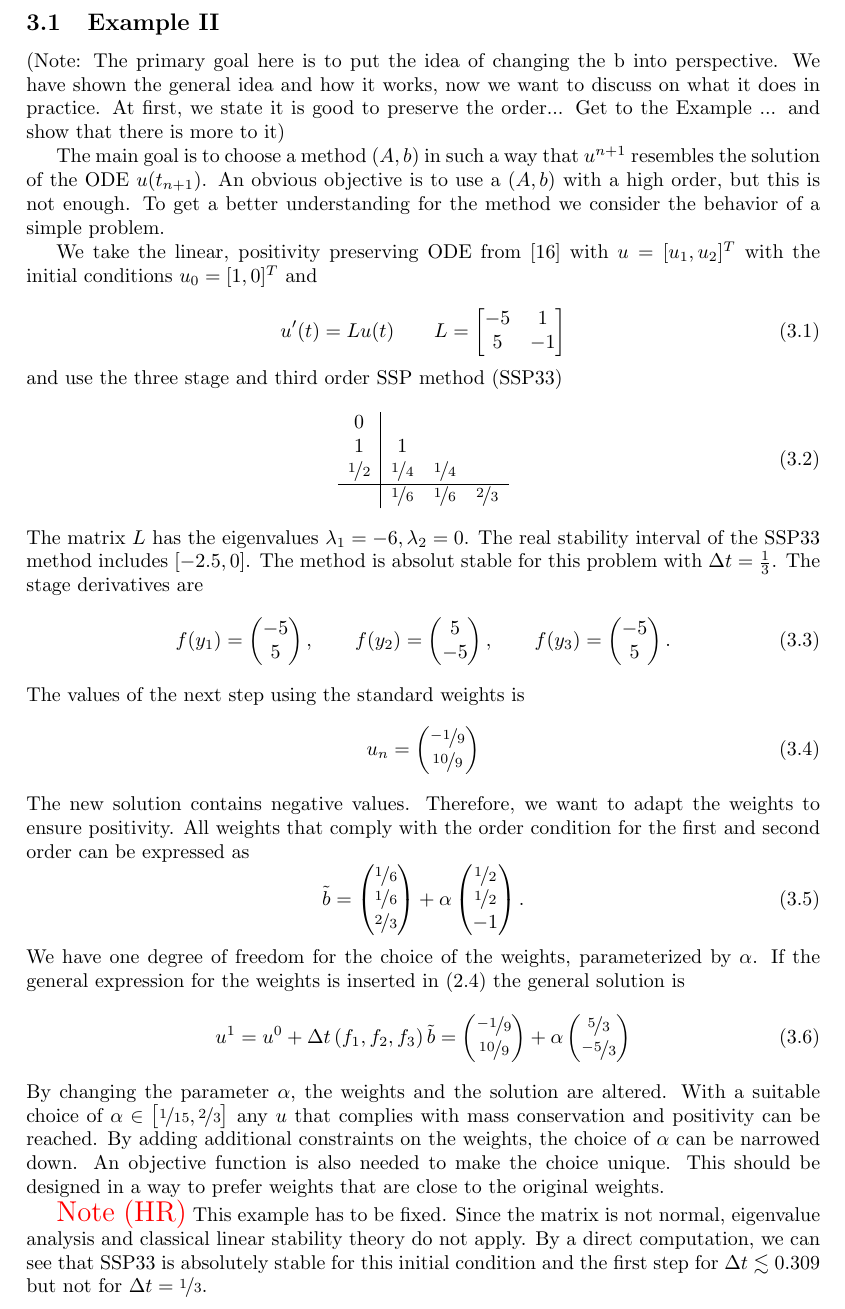
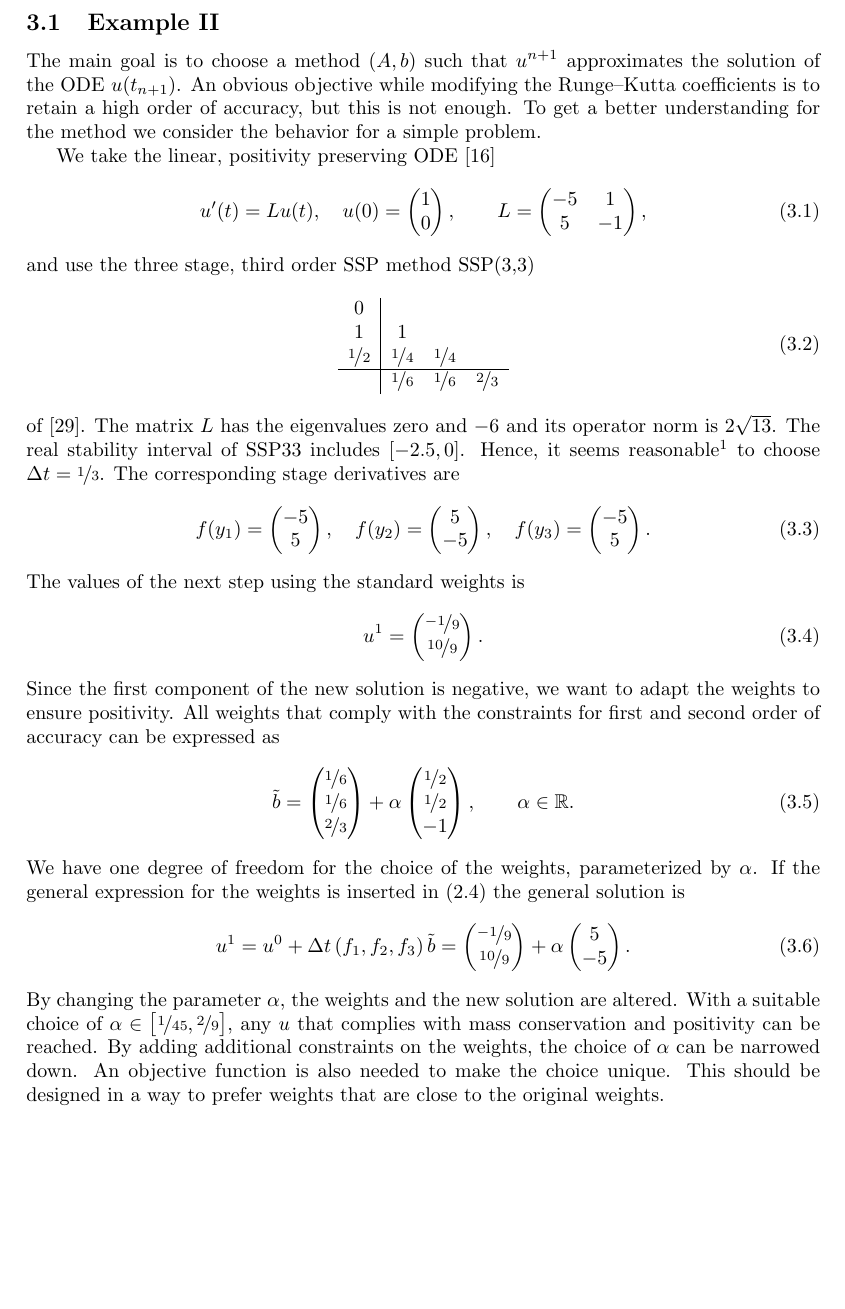
Before and after one commit to ketch/positiveRK, a LaTeX paper (nusslein_vsrp/latex/overview.tex): part of page 5 of 21, cut so that both start at the same text, the shorter picture padded with empty space. Compiled offline with pdfLaTeX.

Commit message:
adapt discussion of Example II

```diff
--- a/nusslein_vsrp/latex/overview.tex
+++ b/nusslein_vsrp/latex/overview.tex
@@ -366,18 +366,23 @@ a feasible solution exists.
 
 \subsection{Example II}\label{sec:example_lin}
 
-(Note: The primary goal here is to put the idea of changing the b into perspective. We have shown the general idea and how it works, now we want to discuss on what it does in practice. At first, we state it is good to preserve the order... Get to the Example ... and show that there is more to it)
+The main goal is to choose a method $(A,b)$ such that $u^{n+1}$
+approximates the solution of the ODE $u(t_{n+1})$.
+An obvious objective while modifying the Runge--Kutta coefficients
+is to retain a high order of accuracy, but this is not enough.
+To get a better understanding for the method we consider the
+behavior for a simple problem.
 
-The main goal is to choose a method $(A,b)$ in such a way that $u^{n+1}$ resembles the solution of the ODE $u(t_{n+1})$.
-An obvious objective is to use a $(A,b)$ with a high order, but this is not enough.
-To get a better understanding for the method we consider the behavior of a simple problem.
-
-We take the linear, positivity preserving ODE from \cite{kopecz_unconditionally_2018} with $u = [u_1,u_2]^T$ with the initial conditions $u_0 = [1,0]^T$ and
-
+We take the linear, positivity preserving ODE
+\cite{kopecz_unconditionally_2018}
 \begin{equation}
-u'(t) = L u(t) \qquad L = \left[\begin{matrix}- 5 & 1\\5 & -1\end{matrix}\right]
+  u'(t) = L u(t),
+  \quad
+  u(0) = \begin{pmatrix} 1 \\ 0 \end{pmatrix},
+  \qquad
+  L = \begin{pmatrix} -5 & 1 \\ 5 & -1\end{pmatrix},
 \end{equation}
-and use the three stage and third order SSP method (SSP33)
+and use the three stage, third order SSP method SSP(3,3)
 \begin{align}
 \begin{array}{c|ccc}
 0 &  &  & \\
@@ -387,44 +392,69 @@ and use the three stage and third order SSP method (SSP33)
  & \nicefrac{1}{6} & \nicefrac{1}{6} & \nicefrac{2}{3}\\
 \end{array}
 \end{align}
-The matrix $L$ has the eigenvalues $\lambda_1 = -6,\lambda_2=0$. The real stability interval of the SSP33 method includes $[-2.5,0]$. The method is absolut stable for this problem with $\dt = \frac{1}{3}$.
-The stage derivatives are
+of \cite{shu1988efficient}.
+The matrix $L$ has the eigenvalues zero and $-6$ and its operator
+norm is $2 \sqrt{13}$.
+The real stability interval of SSP33 includes $[-2.5,0]$. Hence,
+it seems reasonable\footnote{A more careful analysis following
+\cite{ranocha2018L2stability} shows that the method is not
+absolutely stable for this problem and choice of $\dt$ since
+$L$ is not normal.} to choose $\dt = \nicefrac{1}{3}$.
+The corresponding stage derivatives are
 \begin{equation}
-f(y_1)=\left(\begin{matrix}-5\\5\end{matrix}\right),\qquad f(y_2)=\left(\begin{matrix}5\\-5\end{matrix}\right),\qquad f(y_3)=\left(\begin{matrix}-5\\5\end{matrix}\right).
+  f(y_1) = \begin{pmatrix} -5 \\ 5 \end{pmatrix},\quad
+  f(y_2) = \begin{pmatrix} 5 \\ -5 \end{pmatrix},\quad
+  f(y_3) = \begin{pmatrix} -5 \\ 5 \end{pmatrix}.
 \end{equation}
 The values of the next step using the standard weights is
 \begin{equation}
-u_n=\left(\begin{matrix} \nicefrac{-1}{9}\\ \nicefrac{10}{9}\end{matrix}\right)
+  u^1 = \begin{pmatrix} \nicefrac{-1}{9} \\ \nicefrac{10}{9} \end{pmatrix}.
 \end{equation}
-The new solution contains negative values.
-Therefore, we want to adapt the weights to ensure positivity.
-All weights that comply with the order condition for the first and second order can be expressed as
+Since the first component of the new solution is negative,
+we want to adapt the weights to ensure positivity.
+All weights that comply with the constraints for first and second
+order of accuracy can be expressed as
 \begin{equation}
-\bt=\begin{pmatrix}\nicefrac{1}{6}\\ \nicefrac{1}{6}\\ \nicefrac{2}{3}\end{pmatrix}+\alpha \begin{pmatrix}\nicefrac{1}{2}\\\nicefrac{1}{2}\\-1\end{pmatrix}.
+  \bt =
+  \begin{pmatrix}
+    \nicefrac{1}{6} \\
+    \nicefrac{1}{6} \\
+    \nicefrac{2}{3}
+  \end{pmatrix}
+  + \alpha \begin{pmatrix}
+    \nicefrac{1}{2} \\
+    \nicefrac{1}{2} \\
+    -1
+  \end{pmatrix},
+  \qquad
+  \alpha \in \R.
 \end{equation}
 We have one degree of freedom for the choice of the weights,
 parameterized by $\alpha$.
-If the general expression for the weights is inserted in \eqref{eq:Combination} the general solution is
+If the general expression for the weights is inserted in
+\eqref{eq:Combination} the general solution is
 \begin{equation}
-u^{1} = u^0 + \dt  \left(f_1, f_2, f_3\right) \bt =
-\begin{pmatrix} \nicefrac{-1}{9}\\\nicefrac{10}{9}\end{pmatrix}
-+\alpha \begin{pmatrix}\nicefrac{5}{3}\\ \nicefrac{-5}{3}\end{pmatrix}
+  u^{1}
+  =
+  u^0 + \dt \left(f_1, f_2, f_3\right) \bt
+  =
+  \begin{pmatrix}
+    \nicefrac{-1}{9} \\
+    \nicefrac{10}{9}
+  \end{pmatrix}
+  +\alpha \begin{pmatrix}
+    5 \\
+    -5
+  \end{pmatrix}.
 \end{equation}
-By changing the parameter $\alpha$, the weights and the solution are altered.
-With a suitable choice of $\alpha \in \left[\nicefrac{1}{15},\nicefrac{2}{3}\right]$ any $u$ that complies with mass conservation and positivity can be reached.
-By adding additional constraints on the weights, the choice of $\alpha$ can be narrowed down.
+By changing the parameter $\alpha$, the weights and the new
+solution are altered. With a suitable choice of
+$\alpha \in \left[ \nicefrac{1}{45}, \nicefrac{2}{9} \right]$,
+any $u$ that complies with mass conservation and positivity can
+be reached.
+By adding additional constraints on the weights, the choice of
+$\alpha$ can be narrowed down.
 An objective function is also needed to make the choice unique. This should be designed in a way to prefer weights that are close to the original weights.
-
-%This gives raise to the question whether the new solution is reasonable.
-%This also poses the problem on developing a system that can decide if the new solution is has to be rejected.
-
-\todo{Note (HR)} %TODO
-This example has to be fixed.
-Since the matrix is not normal, eigenvalue analysis
-and classical linear stability theory do not apply. By a direct
-computation, we can see that SSP33 is absolutely stable for this
-initial condition and the first step for $\dt \lesssim 0.309$
-but not for $\dt = \nicefrac{1}{3}$.
 
 
 \subsection{Order conditions}\label{sec:OrderCond}
```
Also changed, not shown: nusslein_vsrp/latex/Bib_RK_optim.bib (+12 -0 lines), 1 other file.
